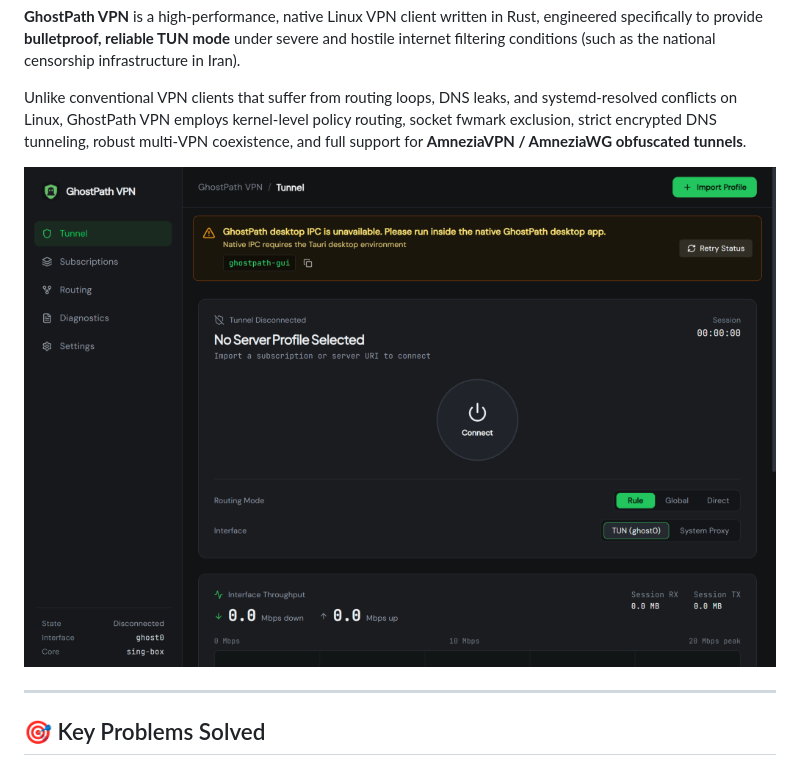
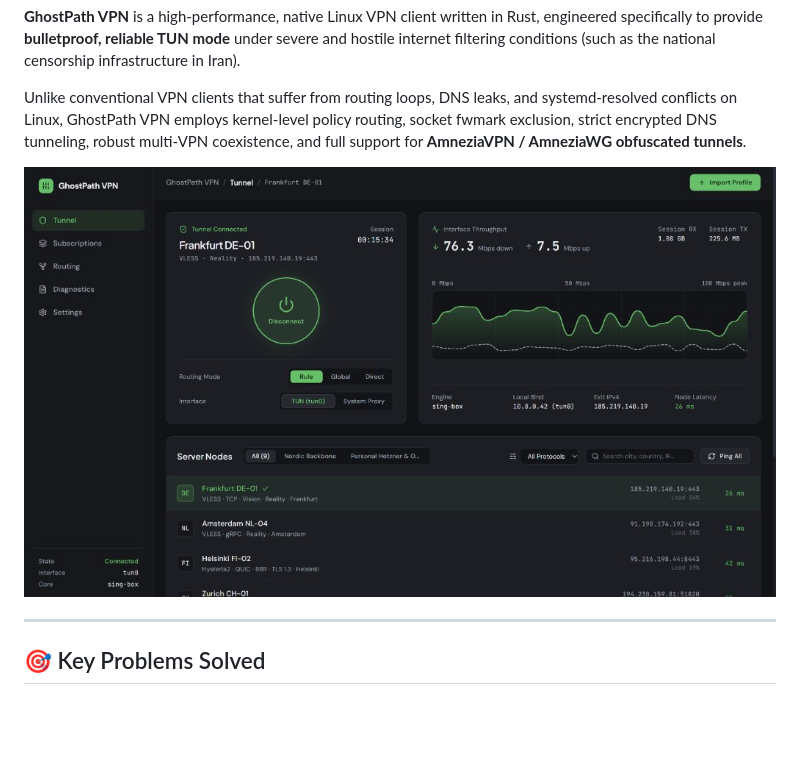
Before and after one commit to cyb3rmaz/ghostpath, a Markdown page: README.md, the part around the change. Rendered like a GitHub page; pictures changed too: docs/screenshots/main-menu.jpg (added), docs/screenshots/main-menu.png (deleted); blank space fills up the shorter version.

Commit message:
docs: update README main menu screenshot

```diff
--- a/README.md
+++ b/README.md
@@ -10,7 +10,7 @@
 Unlike conventional VPN clients that suffer from routing loops, DNS leaks, and systemd-resolved conflicts on Linux, GhostPath VPN employs kernel-level policy routing, socket fwmark exclusion, strict encrypted DNS tunneling, robust multi-VPN coexistence, and full support for **AmneziaVPN / AmneziaWG obfuscated tunnels**.
 
 <p align="center">
-  <img src="docs/screenshots/main-menu.png" alt="GhostPath VPN Main Menu" width="840" />
+  <img src="docs/screenshots/main-menu.jpg" alt="GhostPath VPN Main Menu" width="840" />
 </p>
 
 ---
```
